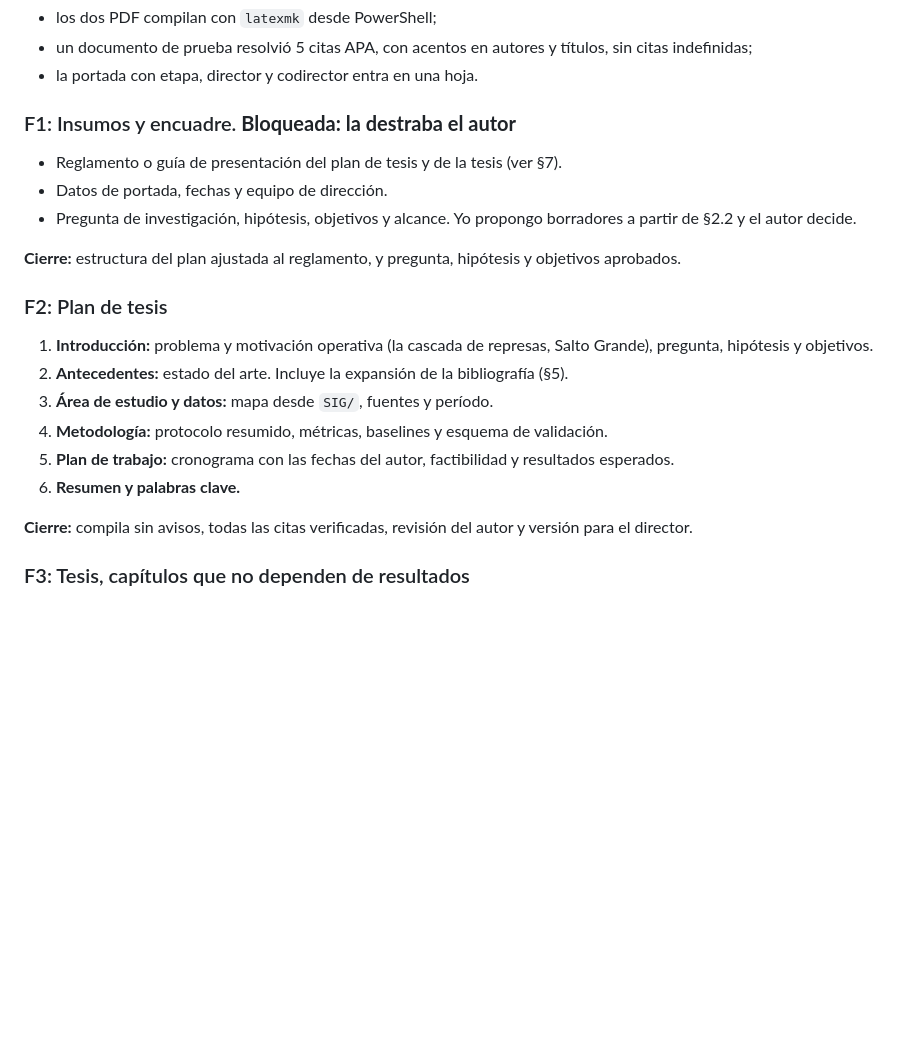
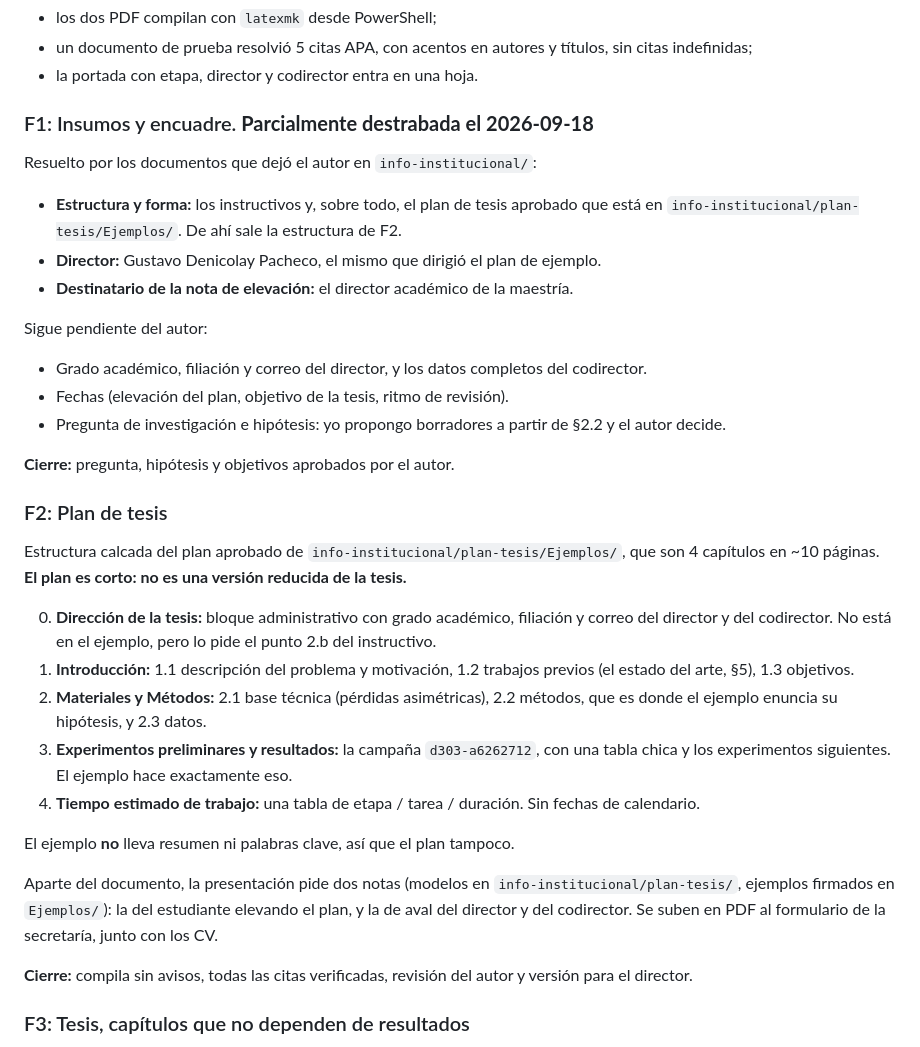
Before and after one commit to JoacoTschopp/rio-uruguay-hydro-pipeline, a Markdown page: manuscritos/PLAN.md, the part around one of its changes. GitHub-like rendering; blank space fills up the shorter version.

```diff
--- a/manuscritos/PLAN.md
+++ b/manuscritos/PLAN.md
@@ -80,22 +80,35 @@ Sirve para planificar. **No se cita** hasta que cierre la campaña.
 - un documento de prueba resolvió 5 citas APA, con acentos en autores y títulos, sin citas indefinidas;
 - la portada con etapa, director y codirector entra en una hoja.
 
-### F1: Insumos y encuadre. **Bloqueada: la destraba el autor**
+### F1: Insumos y encuadre. **Parcialmente destrabada el 2026-09-18**
 
-- Reglamento o guía de presentación del plan de tesis y de la tesis (ver §7).
-- Datos de portada, fechas y equipo de dirección.
-- Pregunta de investigación, hipótesis, objetivos y alcance. Yo propongo borradores a partir de §2.2 y el autor decide.
+Resuelto por los documentos que dejó el autor en `info-institucional/`:
 
-**Cierre:** estructura del plan ajustada al reglamento, y pregunta, hipótesis y objetivos aprobados.
+- **Estructura y forma:** los instructivos y, sobre todo, el plan de tesis aprobado que está en `info-institucional/plan-tesis/Ejemplos/`. De ahí sale la estructura de F2.
+- **Director:** Gustavo Denicolay Pacheco, el mismo que dirigió el plan de ejemplo.
+- **Destinatario de la nota de elevación:** el director académico de la maestría.
+
+Sigue pendiente del autor:
+
+- Grado académico, filiación y correo del director, y los datos completos del codirector.
+- Fechas (elevación del plan, objetivo de la tesis, ritmo de revisión).
+- Pregunta de investigación e hipótesis: yo propongo borradores a partir de §2.2 y el autor decide.
+
+**Cierre:** pregunta, hipótesis y objetivos aprobados por el autor.
 
 ### F2: Plan de tesis
 
-1. **Introducción:** problema y motivación operativa (la cascada de represas, Salto Grande), pregunta, hipótesis y objetivos.
-2. **Antecedentes:** estado del arte. Incluye la expansión de la bibliografía (§5).
-3. **Área de estudio y datos:** mapa desde `SIG/`, fuentes y período.
-4. **Metodología:** protocolo resumido, métricas, baselines y esquema de validación.
-5. **Plan de trabajo:** cronograma con las fechas del autor, factibilidad y resultados esperados.
-6. **Resumen y palabras clave.**
+Estructura calcada del plan aprobado de `info-institucional/plan-tesis/Ejemplos/`, que son 4 capítulos en ~10 páginas. **El plan es corto: no es una versión reducida de la tesis.**
+
+0. **Dirección de la tesis:** bloque administrativo con grado académico, filiación y correo del director y del codirector. No está en el ejemplo, pero lo pide el punto 2.b del instructivo.
+1. **Introducción:** 1.1 descripción del problema y motivación, 1.2 trabajos previos (el estado del arte, §5), 1.3 objetivos.
+2. **Materiales y Métodos:** 2.1 base técnica (pérdidas asimétricas), 2.2 métodos, que es donde el ejemplo enuncia su hipótesis, y 2.3 datos.
+3. **Experimentos preliminares y resultados:** la campaña `d303-a6262712`, con una tabla chica y los experimentos siguientes. El ejemplo hace exactamente eso.
+4. **Tiempo estimado de trabajo:** una tabla de etapa / tarea / duración. Sin fechas de calendario.
+
+El ejemplo **no** lleva resumen ni palabras clave, así que el plan tampoco.
+
+Aparte del documento, la presentación pide dos notas (modelos en `info-institucional/plan-tesis/`, ejemplos firmados en `Ejemplos/`): la del estudiante elevando el plan, y la de aval del director y del codirector. Se suben en PDF al formulario de la secretaría, junto con los CV.
 
 **Cierre:** compila sin avisos, todas las citas verificadas, revisión del autor y versión para el director.
 
```
Also changed, not shown: other parts of manuscritos/PLAN.md (+12 -10 lines).
